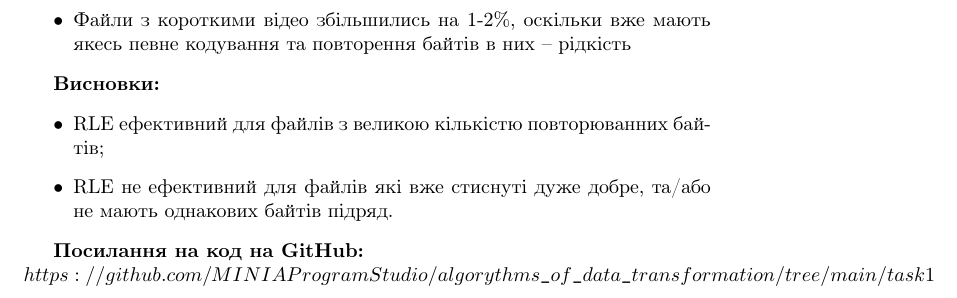
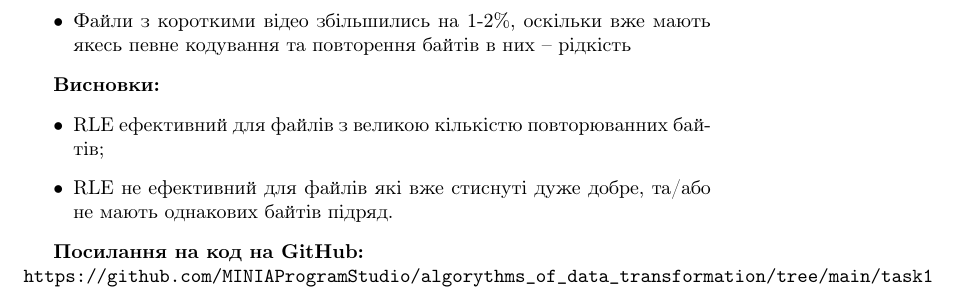
Before and after one commit to MINIAProgramStudio/algorythms_of_data_transformation, a LaTeX document (task1/звіт.tex): part of page 4 of 4, cut so that both start at the same text. Compiled offline with pdfLaTeX.

Commit message:
link fix

```diff
--- a/task1/звіт.tex
+++ b/task1/звіт.tex
@@ -72,5 +72,5 @@
 \end{itemize}
 
 \textbf{Посилання на код на GitHub:}\\
-\code{$https://github.com/MINIAProgramStudio/algorythms\_of\_data\_transformation/tree/main/task1$}
+\code{https://github.com/MINIAProgramStudio/algorythms\_of\_data\_transformation/tree/main/task1}
 \end{document}
```
Also changed, not shown: task1/звіт.pdf, 1 other file.
